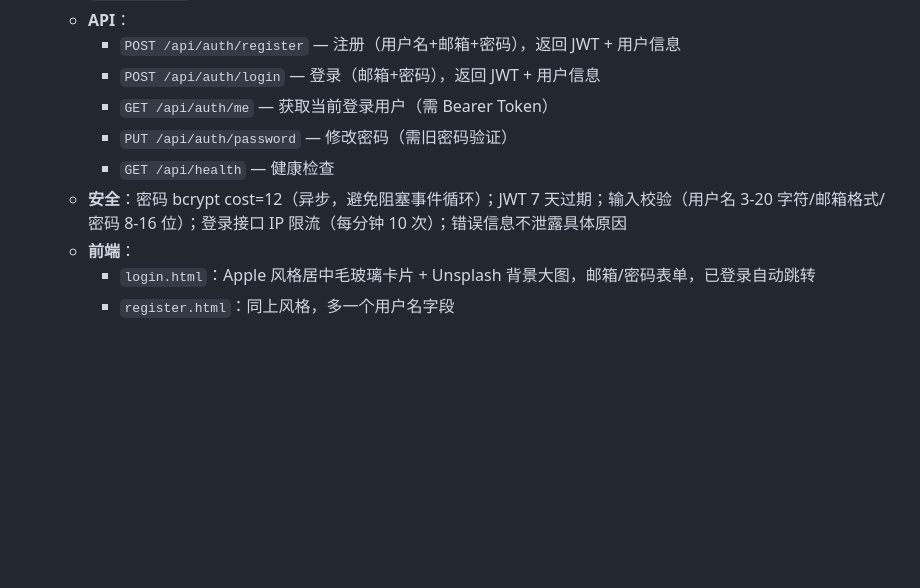
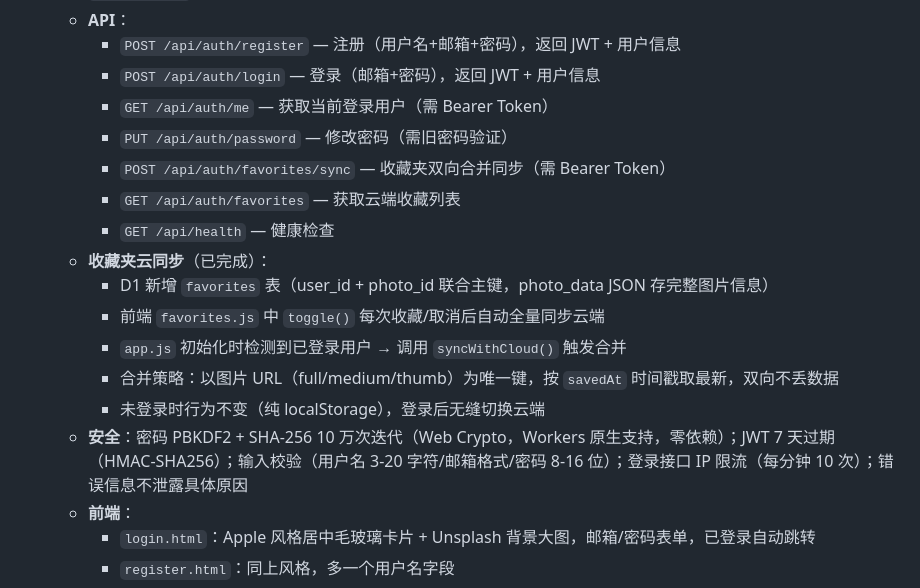
Before and after one commit to wanhuoche/Wallpaper-Collector, a Markdown page: 待实现.md, the part around the change. GitHub-like rendering; blank space fills up the shorter version.

Commit message:
更新文档：收藏夹云同步功能说明
Co-Authored-By: Claude Opus 4.7 <noreply@anthropic.com>

```diff
--- a/待实现.md
+++ b/待实现.md
@@ -162,8 +162,16 @@
     - `POST /api/auth/login` — 登录（邮箱+密码），返回 JWT + 用户信息
     - `GET /api/auth/me` — 获取当前登录用户（需 Bearer Token）
     - `PUT /api/auth/password` — 修改密码（需旧密码验证）
+    - `POST /api/auth/favorites/sync` — 收藏夹双向合并同步（需 Bearer Token）
+    - `GET /api/auth/favorites` — 获取云端收藏列表
     - `GET /api/health` — 健康检查
-  - **安全**：密码 bcrypt cost=12（异步，避免阻塞事件循环）；JWT 7 天过期；输入校验（用户名 3-20 字符/邮箱格式/密码 8-16 位）；登录接口 IP 限流（每分钟 10 次）；错误信息不泄露具体原因
+  - **收藏夹云同步**（已完成）：
+    - D1 新增 `favorites` 表（user_id + photo_id 联合主键，photo_data JSON 存完整图片信息）
+    - 前端 `favorites.js` 中 `toggle()` 每次收藏/取消后自动全量同步云端
+    - `app.js` 初始化时检测到已登录用户 → 调用 `syncWithCloud()` 触发合并
+    - 合并策略：以图片 URL（full/medium/thumb）为唯一键，按 `savedAt` 时间戳取最新，双向不丢数据
+    - 未登录时行为不变（纯 localStorage），登录后无缝切换云端
+  - **安全**：密码 PBKDF2 + SHA-256 10 万次迭代（Web Crypto，Workers 原生支持，零依赖）；JWT 7 天过期（HMAC-SHA256）；输入校验（用户名 3-20 字符/邮箱格式/密码 8-16 位）；登录接口 IP 限流（每分钟 10 次）；错误信息不泄露具体原因
   - **前端**：
     - `login.html`：Apple 风格居中毛玻璃卡片 + Unsplash 背景大图，邮箱/密码表单，已登录自动跳转
     - `register.html`：同上风格，多一个用户名字段
```
Also changed, not shown: 项目说明.md (+8 -3 lines).
